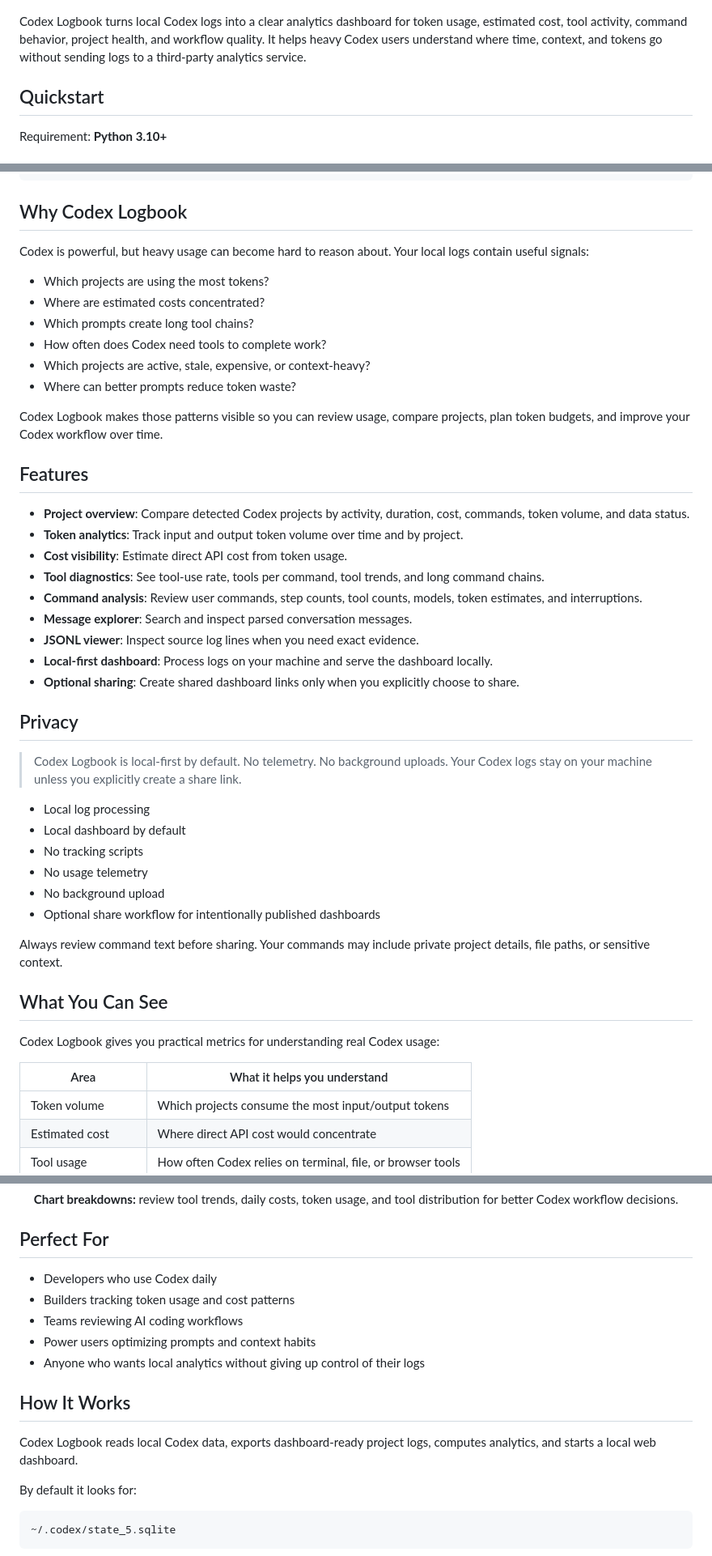
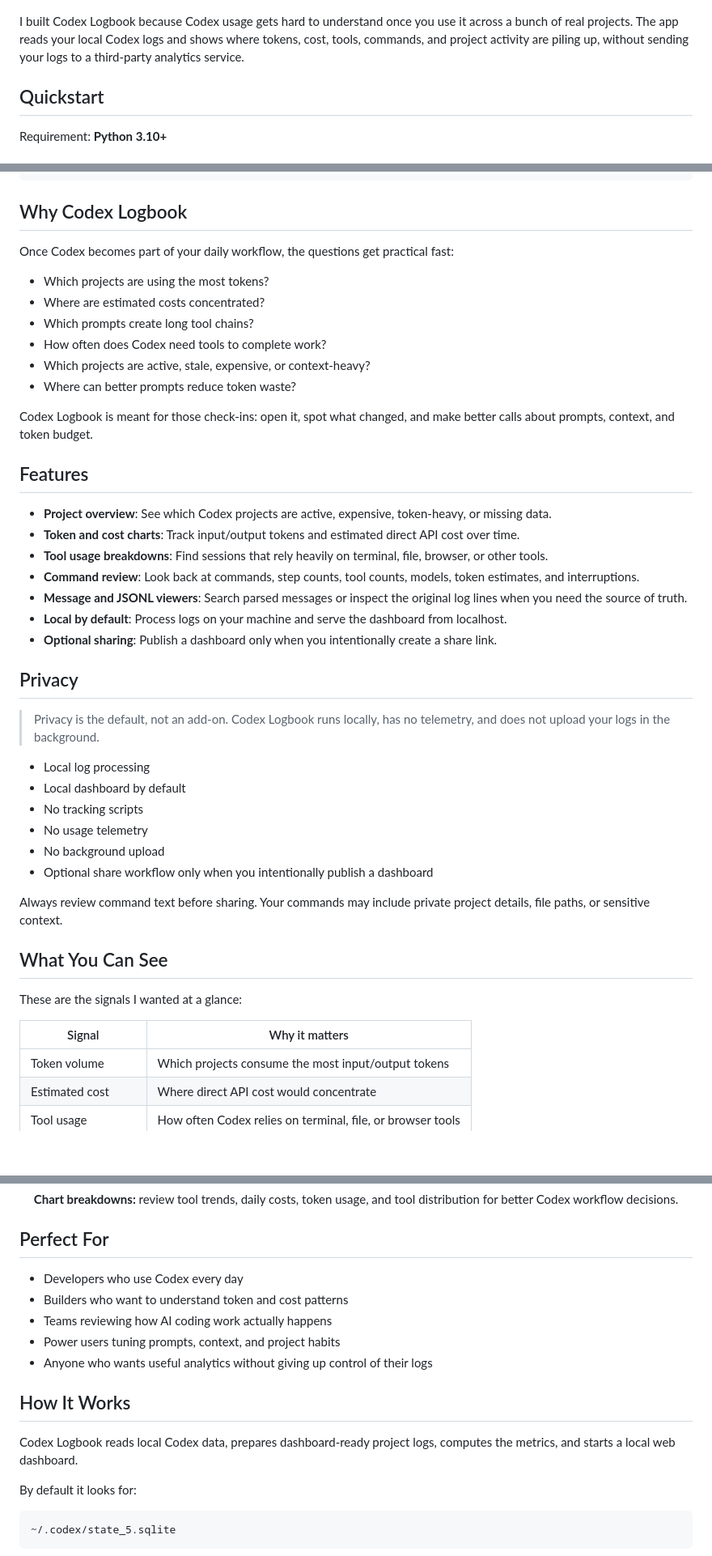
Before and after one commit to Smeet97Kathiria/codex-logbook, a Markdown page: README.md, 3 parts joined by grey strips. Shown at 81% size. Drawn GitHub-style; blank space fills up the shorter version.

```diff
--- a/README.md
+++ b/README.md
@@ -28,7 +28,7 @@
   <img src="assets/screenshots/codex-logbook-overview.png" width="1000" alt="Codex Logbook project overview dashboard">
 </p>
 
-Codex Logbook turns local Codex logs into a clear analytics dashboard for token usage, estimated cost, tool activity, command behavior, project health, and workflow quality. It helps heavy Codex users understand where time, context, and tokens go without sending logs to a third-party analytics service.
+I built Codex Logbook because Codex usage gets hard to understand once you use it across a bunch of real projects. The app reads your local Codex logs and shows where tokens, cost, tools, commands, and project activity are piling up, without sending your logs to a third-party analytics service.
 
 ## Quickstart
 
@@ -76,7 +76,7 @@ codex-logbook init
 
 ## Why Codex Logbook
 
-Codex is powerful, but heavy usage can become hard to reason about. Your local logs contain useful signals:
+Once Codex becomes part of your daily workflow, the questions get practical fast:
 
 - Which projects are using the most tokens?
 - Where are estimated costs concentrated?
@@ -85,38 +85,36 @@ Codex is powerful, but heavy usage can become hard to reason about. Your local l
 - Which projects are active, stale, expensive, or context-heavy?
 - Where can better prompts reduce token waste?
 
-Codex Logbook makes those patterns visible so you can review usage, compare projects, plan token budgets, and improve your Codex workflow over time.
+Codex Logbook is meant for those check-ins: open it, spot what changed, and make better calls about prompts, context, and token budget.
 
 ## Features
 
-- **Project overview**: Compare detected Codex projects by activity, duration, cost, commands, token volume, and data status.
-- **Token analytics**: Track input and output token volume over time and by project.
-- **Cost visibility**: Estimate direct API cost from token usage.
-- **Tool diagnostics**: See tool-use rate, tools per command, tool trends, and long command chains.
-- **Command analysis**: Review user commands, step counts, tool counts, models, token estimates, and interruptions.
-- **Message explorer**: Search and inspect parsed conversation messages.
-- **JSONL viewer**: Inspect source log lines when you need exact evidence.
-- **Local-first dashboard**: Process logs on your machine and serve the dashboard locally.
-- **Optional sharing**: Create shared dashboard links only when you explicitly choose to share.
+- **Project overview**: See which Codex projects are active, expensive, token-heavy, or missing data.
+- **Token and cost charts**: Track input/output tokens and estimated direct API cost over time.
+- **Tool usage breakdowns**: Find sessions that rely heavily on terminal, file, browser, or other tools.
+- **Command review**: Look back at commands, step counts, tool counts, models, token estimates, and interruptions.
+- **Message and JSONL viewers**: Search parsed messages or inspect the original log lines when you need the source of truth.
+- **Local by default**: Process logs on your machine and serve the dashboard from localhost.
+- **Optional sharing**: Publish a dashboard only when you intentionally create a share link.
 
 ## Privacy
 
-> Codex Logbook is local-first by default. No telemetry. No background uploads. Your Codex logs stay on your machine unless you explicitly create a share link.
+> Privacy is the default, not an add-on. Codex Logbook runs locally, has no telemetry, and does not upload your logs in the background.
 
 - Local log processing
 - Local dashboard by default
 - No tracking scripts
 - No usage telemetry
 - No background upload
-- Optional share workflow for intentionally published dashboards
+- Optional share workflow only when you intentionally publish a dashboard
 
 Always review command text before sharing. Your commands may include private project details, file paths, or sensitive context.
 
 ## What You Can See
 
-Codex Logbook gives you practical metrics for understanding real Codex usage:
+These are the signals I wanted at a glance:
 
-| Area | What it helps you understand |
+| Signal | Why it matters |
 | --- | --- |
 | Token volume | Which projects consume the most input/output tokens |
 | Estimated cost | Where direct API cost would concentrate |
@@ -148,15 +146,15 @@ The dashboard is designed for fast scanning across projects and deep inspection
 
 ## Perfect For
 
-- Developers who use Codex daily
-- Builders tracking token usage and cost patterns
-- Teams reviewing AI coding workflows
-- Power users optimizing prompts and context habits
-- Anyone who wants local analytics without giving up control of their logs
+- Developers who use Codex every day
+- Builders who want to understand token and cost patterns
+- Teams reviewing how AI coding work actually happens
+- Power users tuning prompts, context, and project habits
+- Anyone who wants useful analytics without giving up control of their logs
 
 ## How It Works
 
-Codex Logbook reads local Codex data, exports dashboard-ready project logs, computes analytics, and starts a local web dashboard.
+Codex Logbook reads local Codex data, prepares dashboard-ready project logs, computes the metrics, and starts a local web dashboard.
 
 By default it looks for:
 
```
Also changed, not shown: other parts of README.md (+5 -5 lines).
